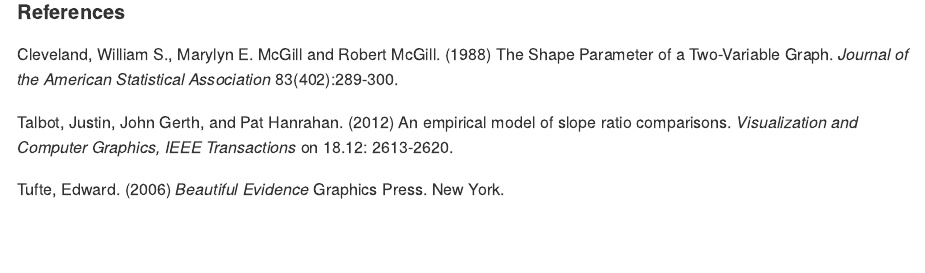
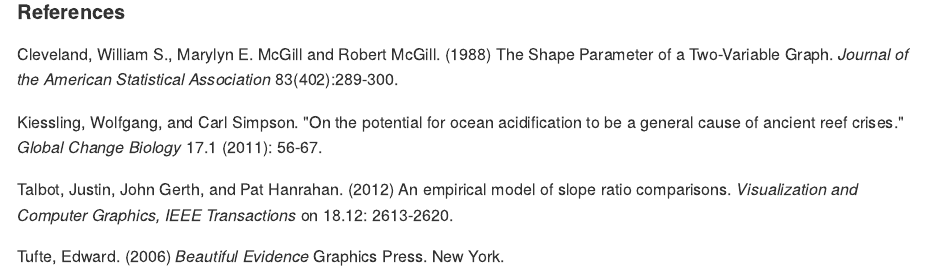
Before and after one commit to simpson-carl/simpson-carl.github.io, an R Markdown document (_knitr-posts/2015-04-20-timescales.to.base.Rmd): the page in a window 1100 px wide, from 9280 px down. The pictures show the output file _posts/2015-04-20-timescales.to.base.md that the author committed with the source, drawn offline in the style of GitHub.

Commit message:
add reference to post

```diff
--- a/_knitr-posts/2015-04-20-timescales.to.base.Rmd
+++ b/_knitr-posts/2015-04-20-timescales.to.base.Rmd
@@ -270,6 +270,8 @@ text(88, 0.5, "Buffered", col = 'grey65')
 
 Cleveland, William S., Marylyn E. McGill and Robert McGill. (1988) The Shape Parameter of a Two-Variable Graph. *Journal of the American Statistical Association* 83(402):289-300.
 
+Kiessling, Wolfgang, and Carl Simpson. "On the potential for ocean acidification to be a general cause of ancient reef crises." *Global Change Biology* 17.1 (2011): 56-67.
+
 Talbot, Justin, John Gerth, and Pat Hanrahan.  (2012) An empirical model of slope ratio comparisons. *Visualization and Computer Graphics, IEEE Transactions* on 18.12: 2613-2620.
 
 Tufte, Edward. (2006) *Beautiful Evidence* Graphics Press. New York.
```
Also changed, not shown: _posts/2015-04-20-timescales.to.base.md (+2 -0 lines).
